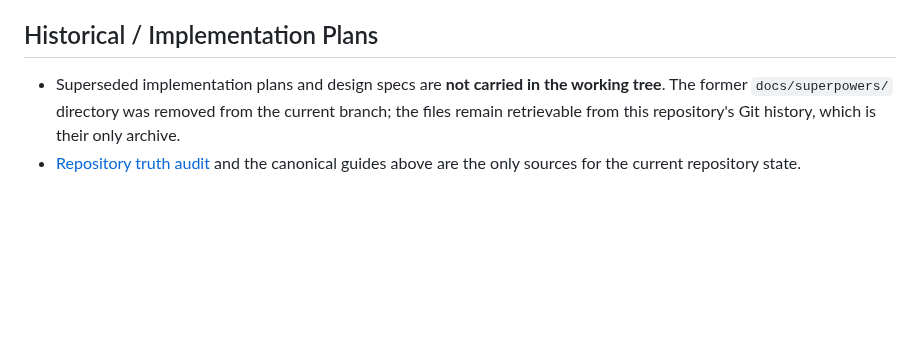
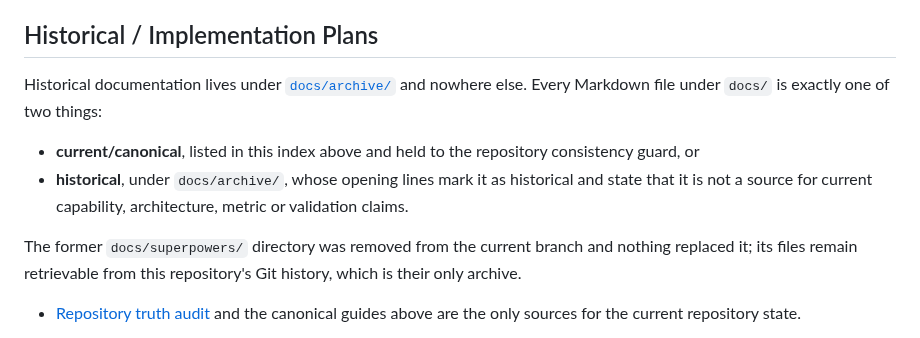
Before and after one commit to Xander-Xai/Beauty-Industry-RAG-QA-System, a Markdown page: docs/README.md, the part around the change. Drawn GitHub-style; blank space fills up the shorter version.

```diff
--- a/docs/README.md
+++ b/docs/README.md
@@ -97,9 +97,19 @@ Performance result, alerting validated in production, and OTLP runtime closed lo
 
 ## Historical / Implementation Plans
 
-- Superseded implementation plans and design specs are **not carried in the working tree**.
-  The former `docs/superpowers/` directory was removed from the current branch; the files
-  remain retrievable from this repository's Git history, which is their only archive.
+Historical documentation lives under [`docs/archive/`](archive/README.md) and nowhere else.
+Every Markdown file under `docs/` is exactly one of two things:
+
+- **current/canonical**, listed in this index above and held to the repository
+  consistency guard, or
+- **historical**, under `docs/archive/`, whose opening lines mark it as
+  historical and state that it is not a source for current capability,
+  architecture, metric or validation claims.
+
+The former `docs/superpowers/` directory was removed from the current branch and
+nothing replaced it; its files remain retrievable from this repository's Git
+history, which is their only archive.
+
 - [Repository truth audit](repository-truth-audit.md) and the canonical guides above are the
   only sources for the current repository state.
 
```
Also changed, not shown: docs/archive/README.md (added, +61 -0 lines).
